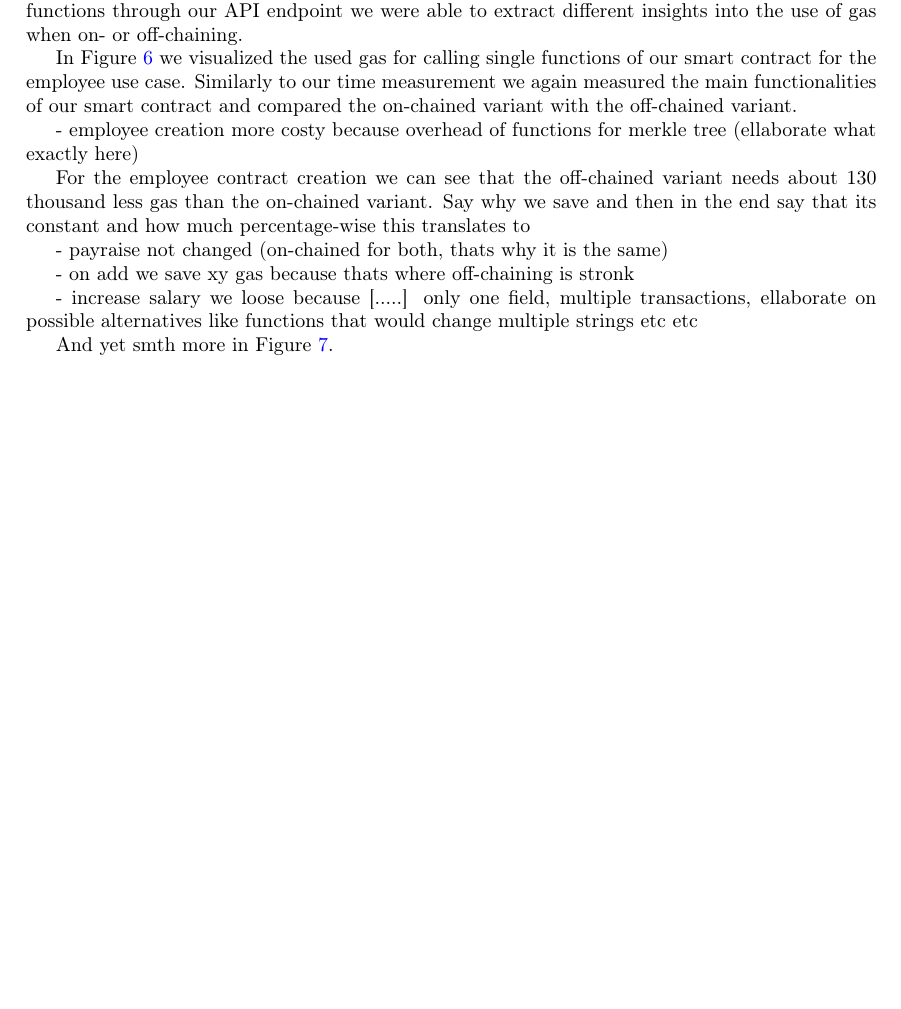
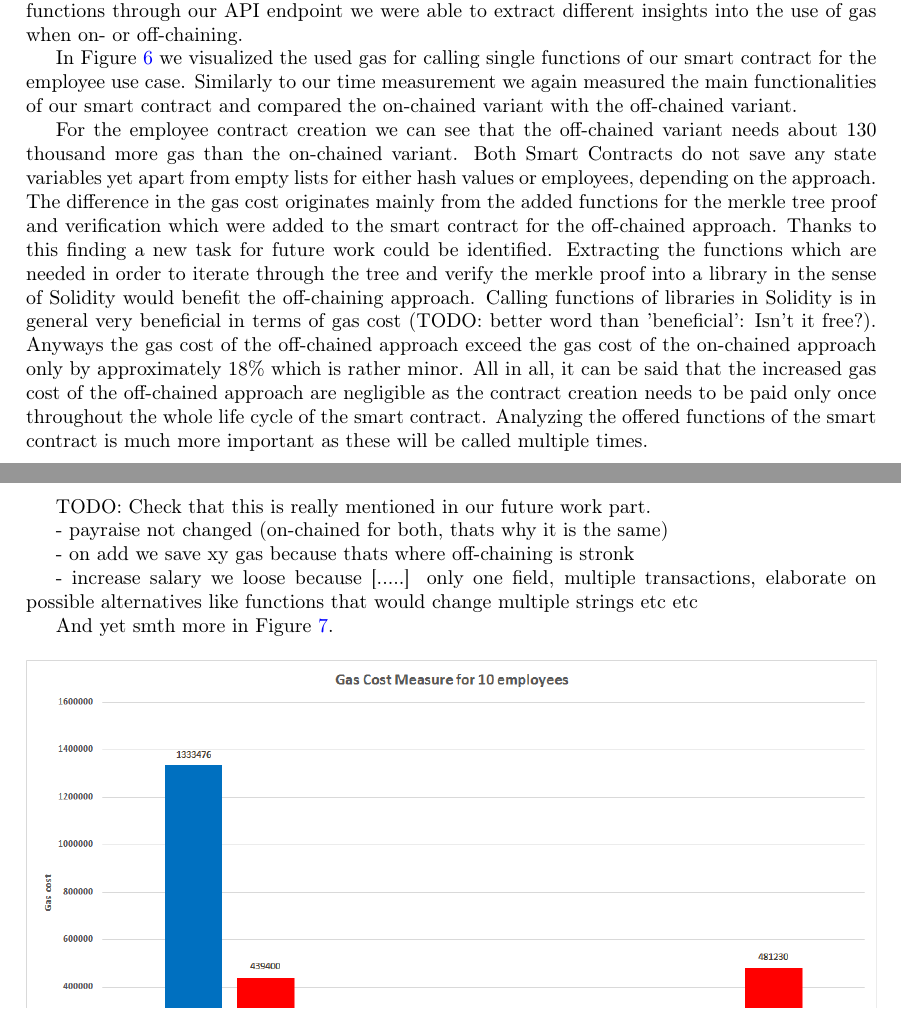
Before and after one commit to JacobEberhardt/offchainer, a LaTeX paper (documentation/main.tex, which reads documentation/sections/subsections/0502_benchmarking_for_use_cases.tex): part of page 24 of 35 before the commit and two parts of pages 24 and 25 of 35 after it, the two joined at a grey line, cut so that both start at the same text, the shorter picture padded with empty space. Compiled offline with pdfLaTeX.

Commit message:
#1199j: Added paragraph for explaining the difference in gas cost for the employee contract create.

```diff
--- a/documentation/sections/subsections/0502_benchmarking_for_use_cases.tex
+++ b/documentation/sections/subsections/0502_benchmarking_for_use_cases.tex
@@ -47,16 +47,21 @@ In Figure \ref{fig:05_gas_cost_single} we visualized the used gas for calling si
 \caption{\label{fig:05_gas_cost_single}This is one employee.}
 \end{figure}
 
-- employee creation more costy because overhead of functions for merkle tree (ellaborate what exactly here)
+%- employee creation more costy because overhead of functions for merkle tree (elaborate what exactly here)
+% 844906 - 714518 = 130388 gas,    130388 / 714518 = 18,25%
+%    results) in a future work which could be mmaking library identifies future work
+% abgesehen von leeren Listen
+%Say why we save and then in the end say that its constant and how much percentage-wise this translates to
+%Blabla could be optimized by making those functions libraries
+For the employee contract creation we can see that the off-chained variant needs about 130 thousand more gas than the on-chained variant. Both Smart Contracts do not save any state variables yet apart from empty lists for either hash values or employees, depending on the approach. The difference in the gas cost originates mainly from the added functions for the merkle tree proof and verification which were added to the smart contract for the off-chained approach. Thanks to this finding a new task for future work could be identified. Extracting the functions which are needed in order to iterate through the tree and verify the merkle proof into a library in the sense of Solidity would benefit the off-chaining approach. Calling functions of libraries in Solidity is in general very beneficial in terms of gas cost (TODO: better word than 'beneficial': Isn't it free?). Anyways the gas cost of the off-chained approach exceed the gas cost of the on-chained approach only by approximately 18\% which is rather minor. All in all, it can be said that the increased gas cost of the off-chained approach are negligible as the contract creation needs to be paid only once throughout the whole life cycle of the smart contract. Analyzing the offered functions of the smart contract is much more important as these will be called multiple times.
 
-% 844906 - 714518 = 130388 gas,    130388 / 714518 = 18,25%
-For the employee contract creation we can see that the off-chained variant needs about 130 thousand less gas than the on-chained variant. Say why we save and then in the end say that its constant and how much percentage-wise this translates to
+TODO: Check that this is really mentioned in our future work part.
 
 - payraise not changed (on-chained for both, thats why it is the same)
 
 - on add we save xy gas because thats where off-chaining is stronk
 
-- increase salary we loose because [.....] only one field, multiple transactions, ellaborate on possible alternatives like functions that would change multiple strings etc etc
+- increase salary we loose because [.....] only one field, multiple transactions, elaborate on possible alternatives like functions that would change multiple strings etc etc
 
 And yet smth more in Figure \ref{fig:05_gas_cost_ten}.
 
```
Also changed, not shown: documentation/sections/subsections/0502_benchmarking_for_use_cases.tex (2 more changed lines).
